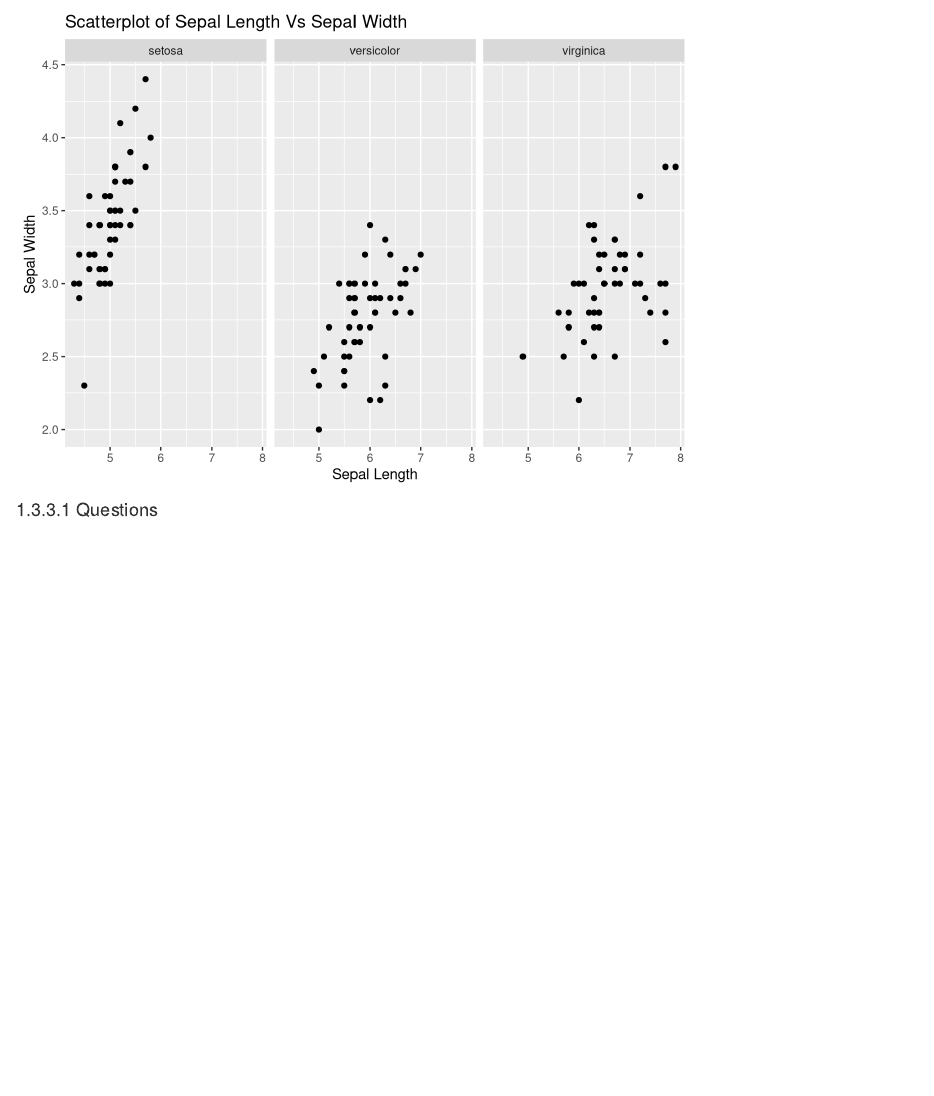
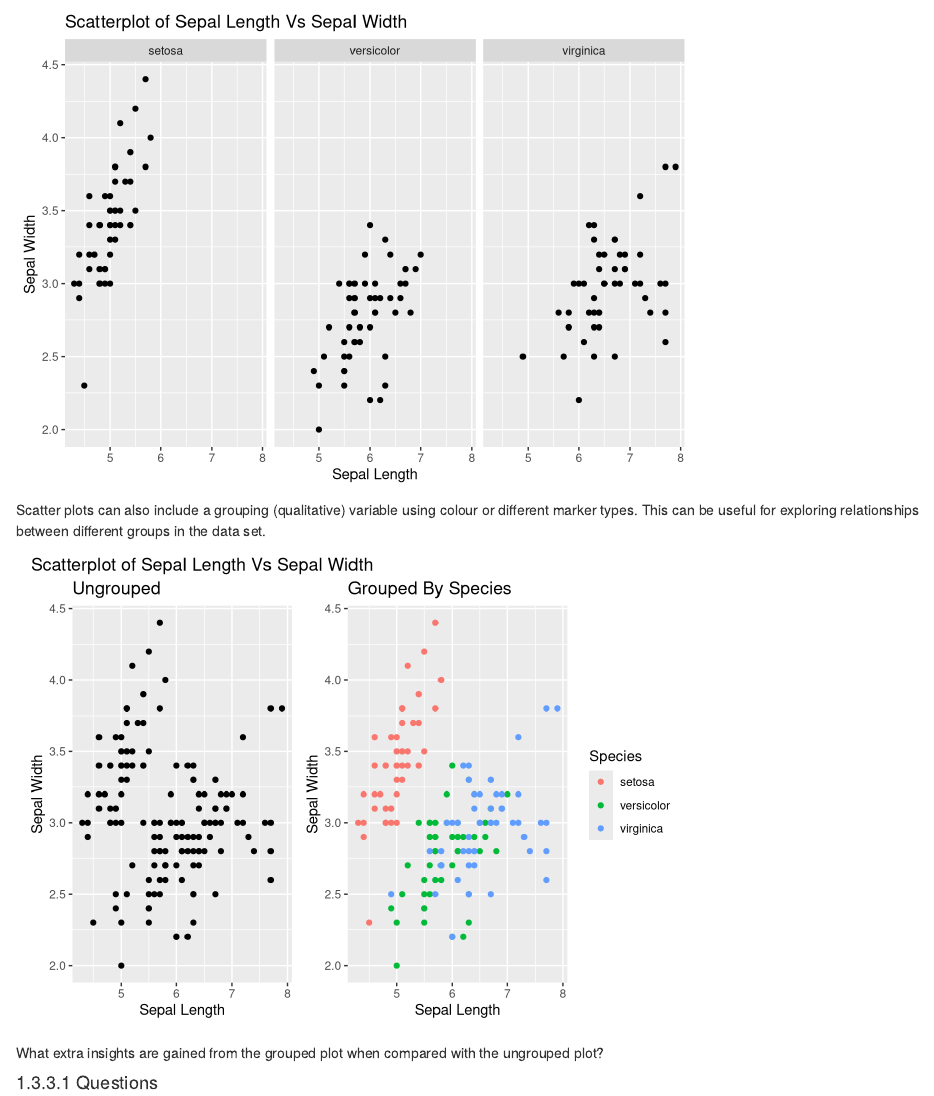
Before and after one commit to mjdear68/scix_stats, an R Markdown document (exploring_data.Rmd): the page in a window 1100 px wide, from 3080 px down. Rendered offline with R 4.5, knitr and Pandoc, with nearby package versions; drawn as R Markdown's standard HTML page in place of the format the file asks for.

Commit message:
Used Patchwork to create side-by-side scatterplots to compare use of grouping variable.

````diff
--- a/exploring_data.Rmd
+++ b/exploring_data.Rmd
@@ -78,6 +78,26 @@ iris %>%
   labs(title = "Scatterplot of Sepal Length Vs Sepal Width", x = "Sepal Length", y = "Sepal Width")
 ```
 
+
+Scatter plots can also include a grouping (qualitative) variable using colour or different marker types. This can be useful for exploring relationships between different groups in the data set.
+
+```{r}
+p1 <- iris %>%
+  ggplot(aes(x = Sepal.Length, y = Sepal.Width)) +
+  geom_point() +
+  labs(title = "Ungrouped", x = "Sepal Length", y = "Sepal Width")
+
+p2 <- iris %>%
+  ggplot(aes(x = Sepal.Length, y = Sepal.Width, colour = Species)) +
+  geom_point() +
+  labs(title = "Grouped By Species", x = "Sepal Length", y = "Sepal Width")
+
+p1 + p2 + plot_annotation(title = "Scatterplot of Sepal Length Vs Sepal Width")
+```
+
+What extra insights are gained from the grouped plot when compared with the ungrouped plot?
+
+
 #### Questions
 1. Describe the relationship between Sepal Length and Sepal Width for each species.
 2. Draw a line of fit onto each plot. Use this line to estimate the Sepal Width for a Sepal Length of 6.5 for each species.
````
Also changed, not shown: index.Rmd (+4 -0 lines), 1 other file.
